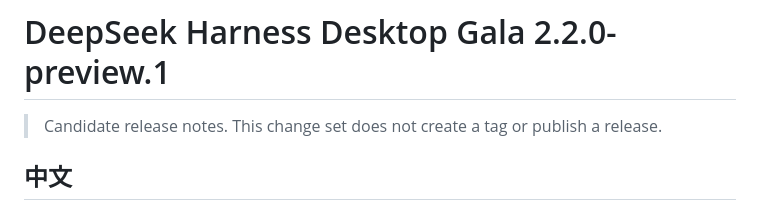
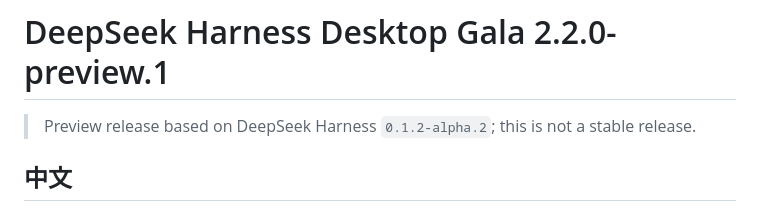
Before and after one commit to SkyNotSilent/deepseek-harness-desktop-gala, a Markdown page: docs/releases/v2.2.0-preview.1.md, the part around the change. Rendered like a GitHub page.

Commit message:
chore: release v2.2.0-preview.1

```diff
--- a/docs/releases/v2.2.0-preview.1.md
+++ b/docs/releases/v2.2.0-preview.1.md
@@ -1,6 +1,6 @@
 # DeepSeek Harness Desktop Gala 2.2.0-preview.1
 
-> Candidate release notes. This change set does not create a tag or publish a release.
+> Preview release based on DeepSeek Harness `0.1.2-alpha.2`; this is not a stable release.
 
 ## 中文
 
```
